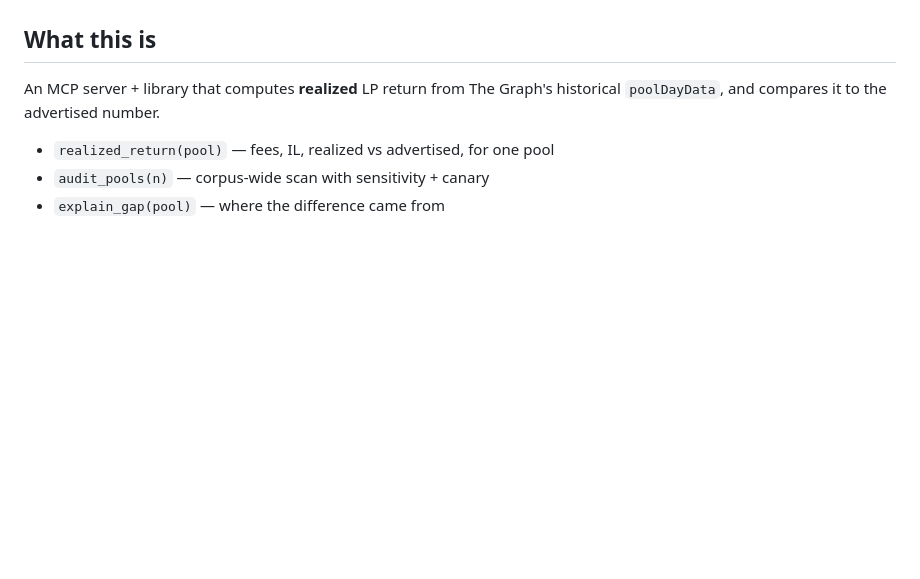
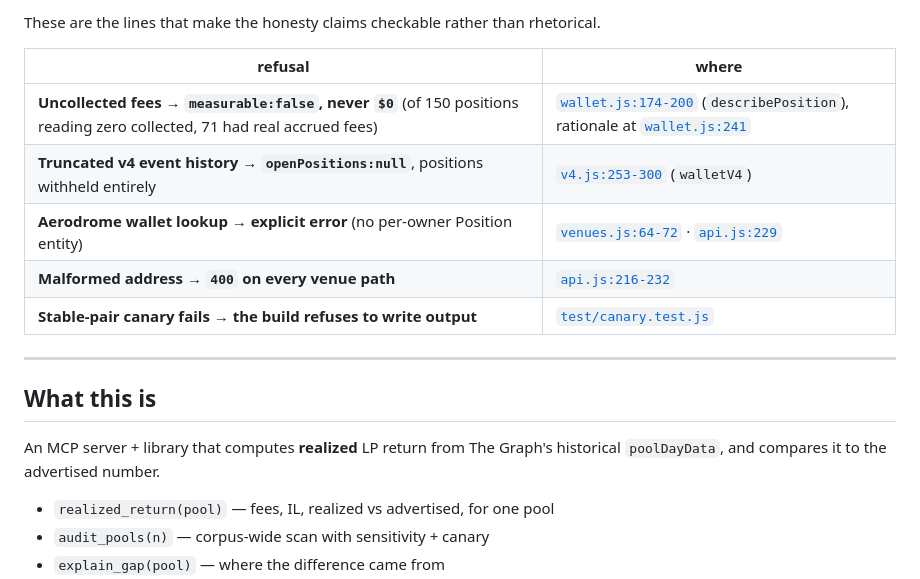
Before and after one commit to jiggy-cadence/realized, a Markdown page: README.md, the part around one of its changes. Drawn GitHub-style; blank space fills up the shorter version.

```diff
--- a/README.md
+++ b/README.md
@@ -200,3 +237,14 @@ that failure never had.
+These are the lines that make the honesty claims checkable rather than rhetorical.
+
+| refusal | where |
+|---|---|
+| **Uncollected fees → `measurable:false`, never `$0`** (of 150 positions reading zero collected, 71 had real accrued fees) | [`wallet.js:174-200`](packages/core/src/wallet.js#L174-L200) (`describePosition`), rationale at [`wallet.js:241`](packages/core/src/wallet.js#L241) |
+| **Truncated v4 event history → `openPositions:null`**, positions withheld entirely | [`v4.js:253-300`](packages/core/src/v4.js#L253-L300) (`walletV4`) |
+| **Aerodrome wallet lookup → explicit error** (no per-owner Position entity) | [`venues.js:64-72`](packages/core/src/venues.js#L64-L72) · [`api.js:229`](bin/api.js#L229) |
+| **Malformed address → `400` on every venue path** | [`api.js:216-232`](bin/api.js#L216-L232) |
+| **Stable-pair canary fails → the build refuses to write output** | [`test/canary.test.js`](test/canary.test.js) |
+
+---
 
 ## What this is
 
```
Also changed, not shown: other parts of README.md (+37 -0 lines).
